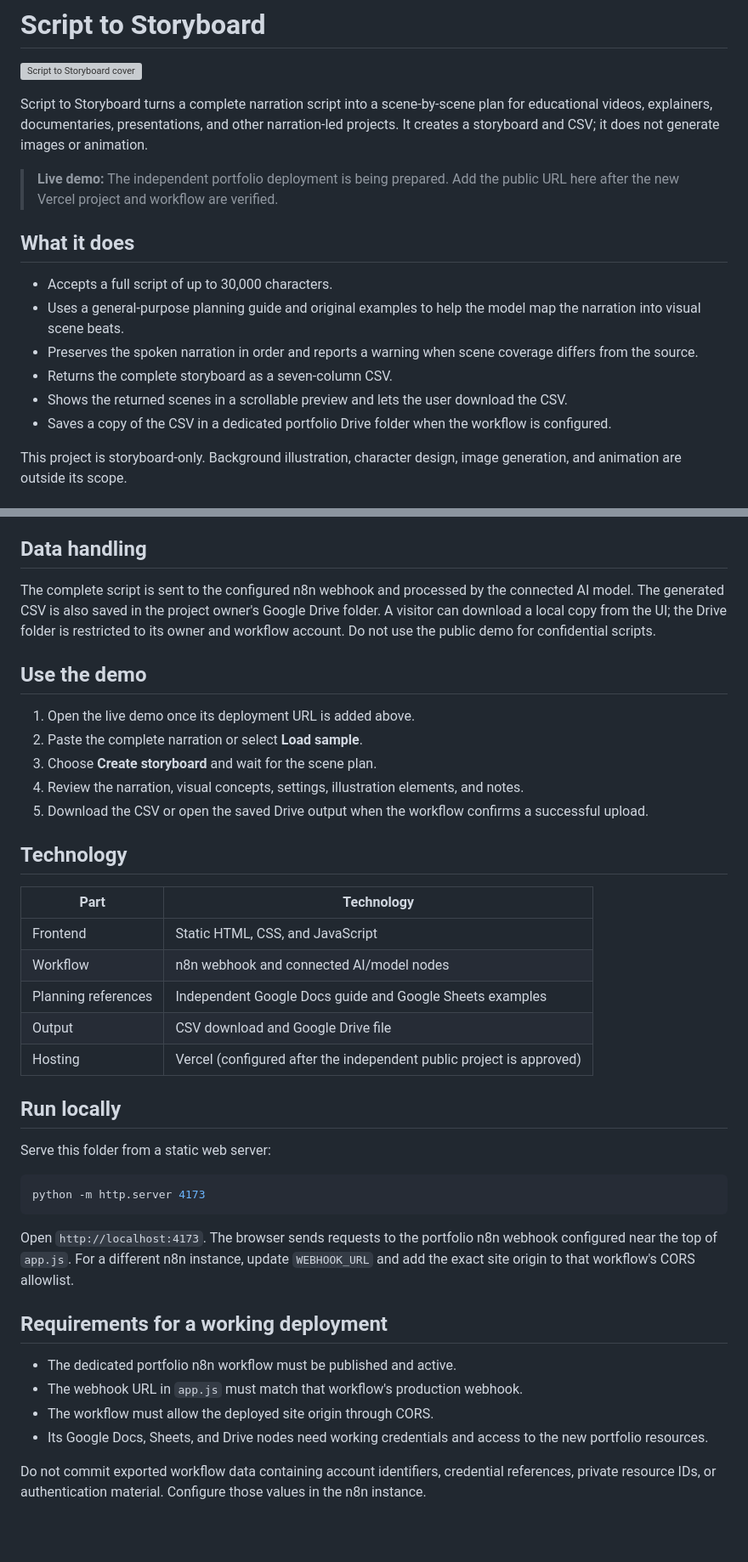
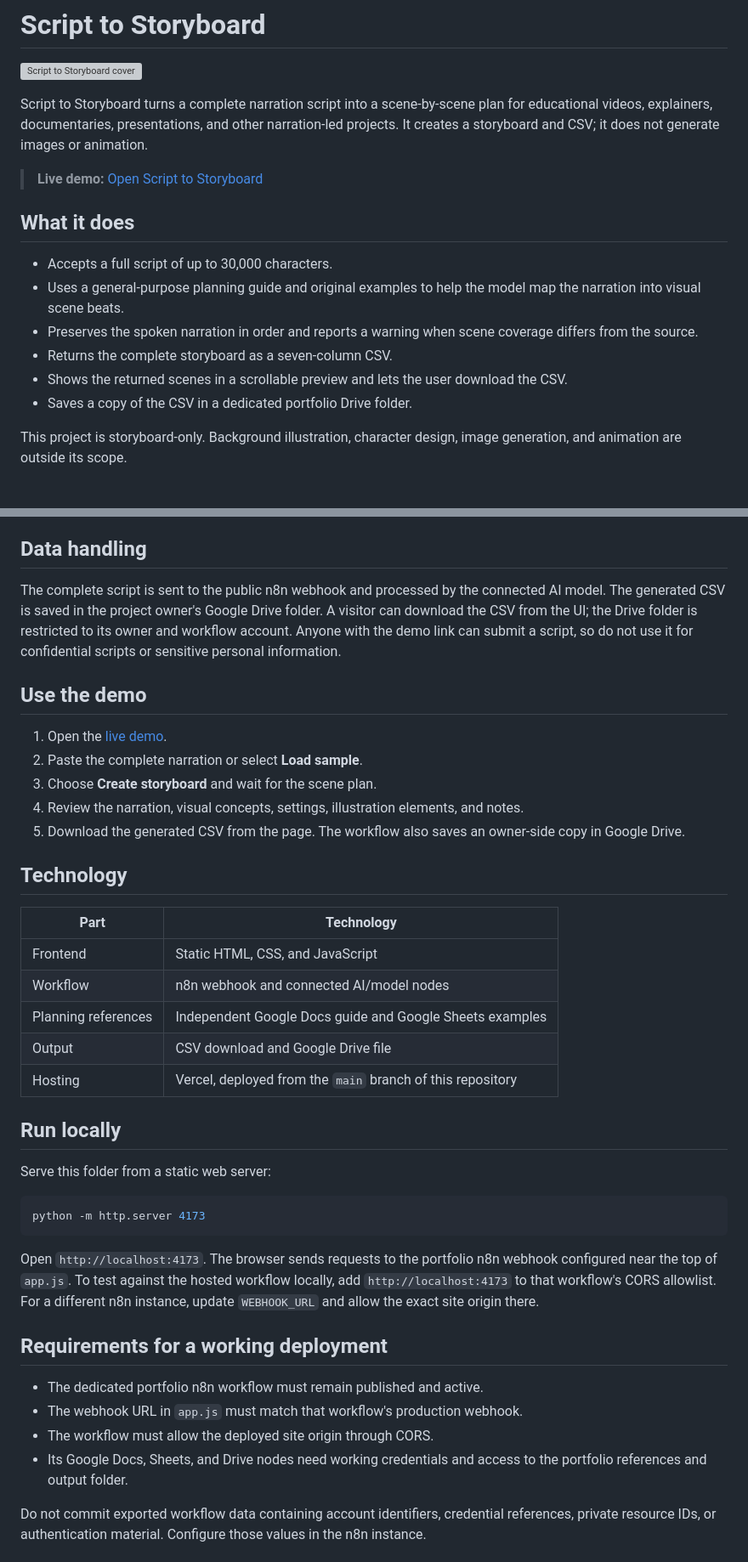
Before and after one commit to rayvin04/script-to-storyboard, a Markdown page: README.md, 2 parts joined by grey strips. Shown at 85% size. Rendered like a GitHub page; blank space fills up the shorter version; grey boxes are pictures that could not be loaded.

Commit message:
Document public portfolio deployment

````diff
--- a/README.md
+++ b/README.md
@@ -4,7 +4,7 @@
 
 Script to Storyboard turns a complete narration script into a scene-by-scene plan for educational videos, explainers, documentaries, presentations, and other narration-led projects. It creates a storyboard and CSV; it does not generate images or animation.
 
-> **Live demo:** The independent portfolio deployment is being prepared. Add the public URL here after the new Vercel project and workflow are verified.
+> **Live demo:** [Open Script to Storyboard](https://script-to-storyboard-portfolio.vercel.app/)
 
 ## What it does
 
@@ -13,7 +13,7 @@ Script to Storyboard turns a complete narration script into a scene-by-scene pla
 - Preserves the spoken narration in order and reports a warning when scene coverage differs from the source.
 - Returns the complete storyboard as a seven-column CSV.
 - Shows the returned scenes in a scrollable preview and lets the user download the CSV.
-- Saves a copy of the CSV in a dedicated portfolio Drive folder when the workflow is configured.
+- Saves a copy of the CSV in a dedicated portfolio Drive folder.
 
 This project is storyboard-only. Background illustration, character design, image generation, and animation are outside its scope.
 
@@ -46,15 +46,15 @@ The application sends the script to a dedicated n8n webhook. The workflow reads
 
 ## Data handling
 
-The complete script is sent to the configured n8n webhook and processed by the connected AI model. The generated CSV is also saved in the project owner's Google Drive folder. A visitor can download a local copy from the UI; the Drive folder is restricted to its owner and workflow account. Do not use the public demo for confidential scripts.
+The complete script is sent to the public n8n webhook and processed by the connected AI model. The generated CSV is saved in the project owner's Google Drive folder. A visitor can download the CSV from the UI; the Drive folder is restricted to its owner and workflow account. Anyone with the demo link can submit a script, so do not use it for confidential scripts or sensitive personal information.
 
 ## Use the demo
 
-1. Open the live demo once its deployment URL is added above.
+1. Open the [live demo](https://script-to-storyboard-portfolio.vercel.app/).
 2. Paste the complete narration or select **Load sample**.
 3. Choose **Create storyboard** and wait for the scene plan.
 4. Review the narration, visual concepts, settings, illustration elements, and notes.
-5. Download the CSV or open the saved Drive output when the workflow confirms a successful upload.
+5. Download the generated CSV from the page. The workflow also saves an owner-side copy in Google Drive.
 
 ## Technology
 
@@ -64,7 +64,7 @@ The complete script is sent to the configured n8n webhook and processed by the c
 | Workflow | n8n webhook and connected AI/model nodes |
 | Planning references | Independent Google Docs guide and Google Sheets examples |
 | Output | CSV download and Google Drive file |
-| Hosting | Vercel (configured after the independent public project is approved) |
+| Hosting | Vercel, deployed from the `main` branch of this repository |
 
 ## Run locally
 
@@ -74,14 +74,14 @@ Serve this folder from a static web server:
 python -m http.server 4173
 ```
 
-Open `http://localhost:4173`. The browser sends requests to the portfolio n8n webhook configured near the top of `app.js`. For a different n8n instance, update `WEBHOOK_URL` and add the exact site origin to that workflow's CORS allowlist.
+Open `http://localhost:4173`. The browser sends requests to the portfolio n8n webhook configured near the top of `app.js`. To test against the hosted workflow locally, add `http://localhost:4173` to that workflow's CORS allowlist. For a different n8n instance, update `WEBHOOK_URL` and allow the exact site origin there.
 
 ## Requirements for a working deployment
 
-- The dedicated portfolio n8n workflow must be published and active.
+- The dedicated portfolio n8n workflow must remain published and active.
 - The webhook URL in `app.js` must match that workflow's production webhook.
 - The workflow must allow the deployed site origin through CORS.
-- Its Google Docs, Sheets, and Drive nodes need working credentials and access to the new portfolio resources.
+- Its Google Docs, Sheets, and Drive nodes need working credentials and access to the portfolio references and output folder.
 
 Do not commit exported workflow data containing account identifiers, credential references, private resource IDs, or authentication material. Configure those values in the n8n instance.
 
````
